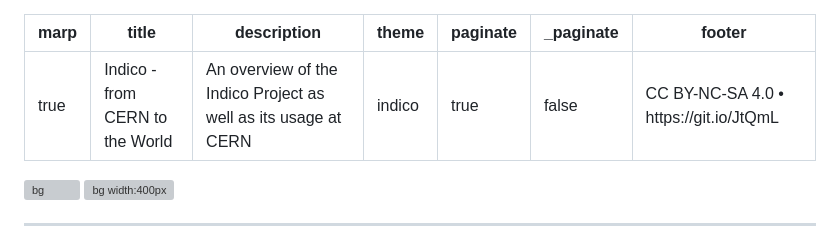
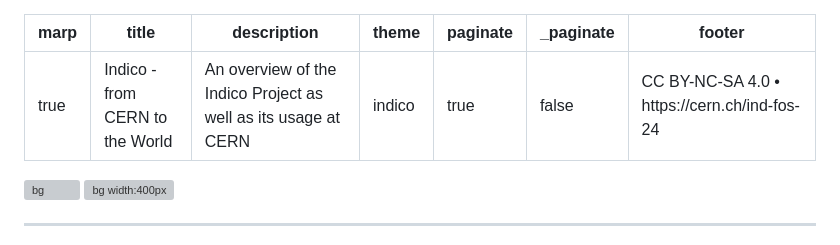
Before and after one commit to pferreir/indico-presentations, a Markdown page: PITCHME.md, the part around one of its changes. Rendered like a GitHub page; grey boxes are pictures that could not be loaded.

Commit message:
Update short URL

```diff
--- a/PITCHME.md
+++ b/PITCHME.md
@@ -5,7 +5,7 @@ description: An overview of the Indico Project as well as its usage at CERN
 theme: indico
 paginate: true
 _paginate: false
-footer: CC BY-NC-SA 4.0 • https://git.io/JtQmL
+footer: CC BY-NC-SA 4.0 • https://cern.ch/ind-fos-24
 ---
 
 <!-- _footer: '' -->
```
Also changed, not shown: other parts of PITCHME.md (+1 -1 lines).
